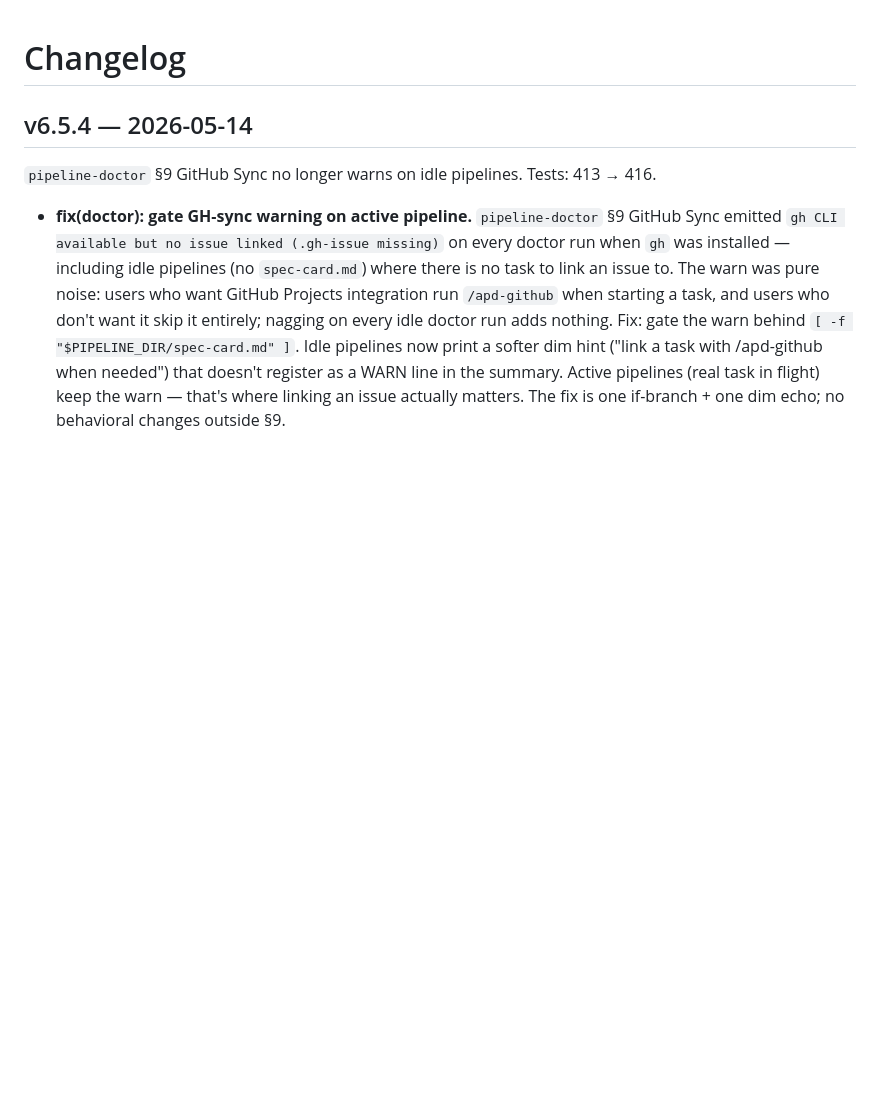
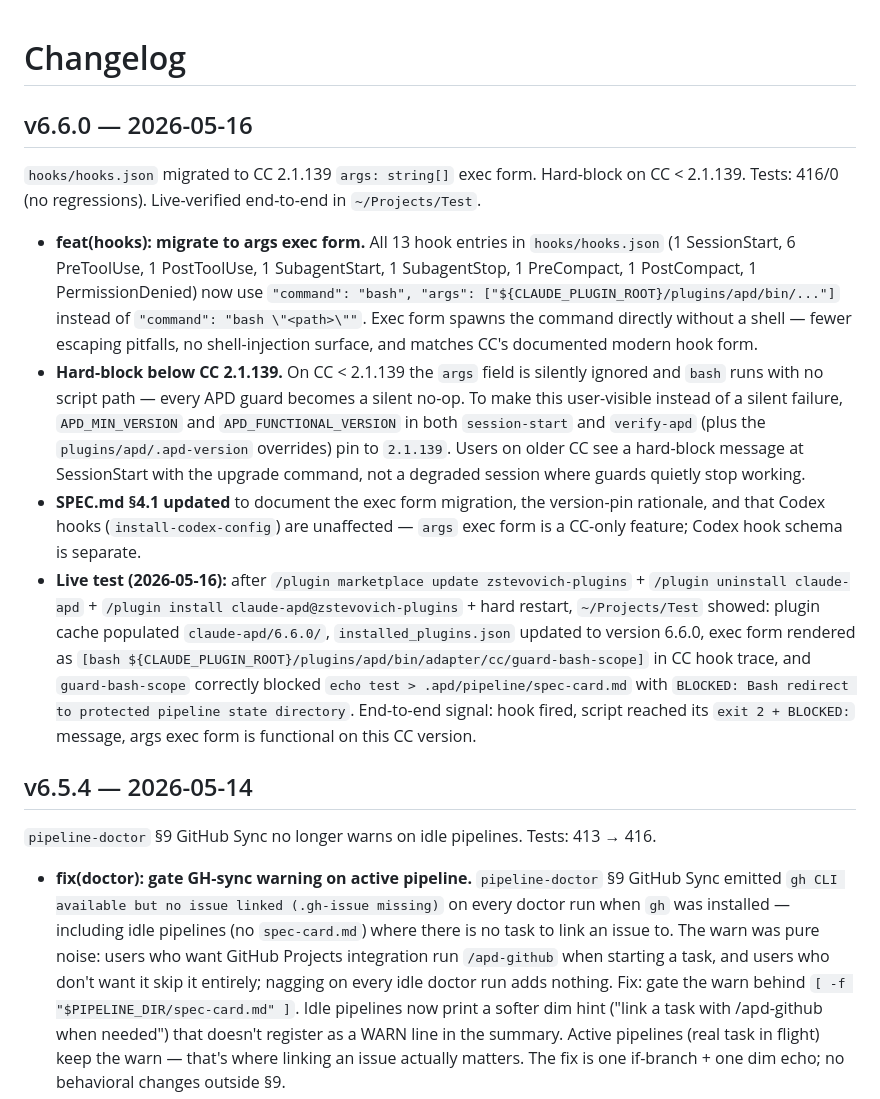
Before and after one commit to zstevovich/claude-apd, a Markdown page: CHANGELOG.md, the part around the change. GitHub-like rendering; blank space fills up the shorter version.

Commit message:
docs(changelog): add v6.6.0 entry — hooks args exec form

```diff
--- a/CHANGELOG.md
+++ b/CHANGELOG.md
@@ -1,4 +1,13 @@
 # Changelog
+
+## v6.6.0 — 2026-05-16
+
+`hooks/hooks.json` migrated to CC 2.1.139 `args: string[]` exec form. Hard-block on CC < 2.1.139. Tests: 416/0 (no regressions). Live-verified end-to-end in `~/Projects/Test`.
+
+- **feat(hooks): migrate to args exec form.** All 13 hook entries in `hooks/hooks.json` (1 SessionStart, 6 PreToolUse, 1 PostToolUse, 1 SubagentStart, 1 SubagentStop, 1 PreCompact, 1 PostCompact, 1 PermissionDenied) now use `"command": "bash", "args": ["${CLAUDE_PLUGIN_ROOT}/plugins/apd/bin/..."]` instead of `"command": "bash \"<path>\""`. Exec form spawns the command directly without a shell — fewer escaping pitfalls, no shell-injection surface, and matches CC's documented modern hook form.
+- **Hard-block below CC 2.1.139.** On CC < 2.1.139 the `args` field is silently ignored and `bash` runs with no script path — every APD guard becomes a silent no-op. To make this user-visible instead of a silent failure, `APD_MIN_VERSION` and `APD_FUNCTIONAL_VERSION` in both `session-start` and `verify-apd` (plus the `plugins/apd/.apd-version` overrides) pin to `2.1.139`. Users on older CC see a hard-block message at SessionStart with the upgrade command, not a degraded session where guards quietly stop working.
+- **SPEC.md §4.1 updated** to document the exec form migration, the version-pin rationale, and that Codex hooks (`install-codex-config`) are unaffected — `args` exec form is a CC-only feature; Codex hook schema is separate.
+- **Live test (2026-05-16):** after `/plugin marketplace update zstevovich-plugins` + `/plugin uninstall claude-apd` + `/plugin install claude-apd@zstevovich-plugins` + hard restart, `~/Projects/Test` showed: plugin cache populated `claude-apd/6.6.0/`, `installed_plugins.json` updated to version 6.6.0, exec form rendered as `[bash ${CLAUDE_PLUGIN_ROOT}/plugins/apd/bin/adapter/cc/guard-bash-scope]` in CC hook trace, and `guard-bash-scope` correctly blocked `echo test > .apd/pipeline/spec-card.md` with `BLOCKED: Bash redirect to protected pipeline state directory`. End-to-end signal: hook fired, script reached its `exit 2 + BLOCKED:` message, args exec form is functional on this CC version.
 
 ## v6.5.4 — 2026-05-14
 
```
